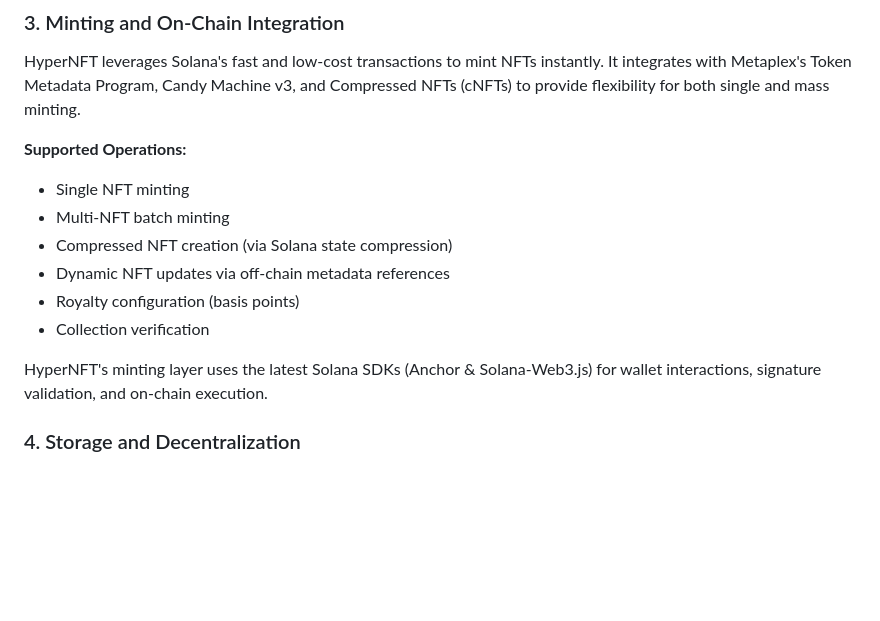
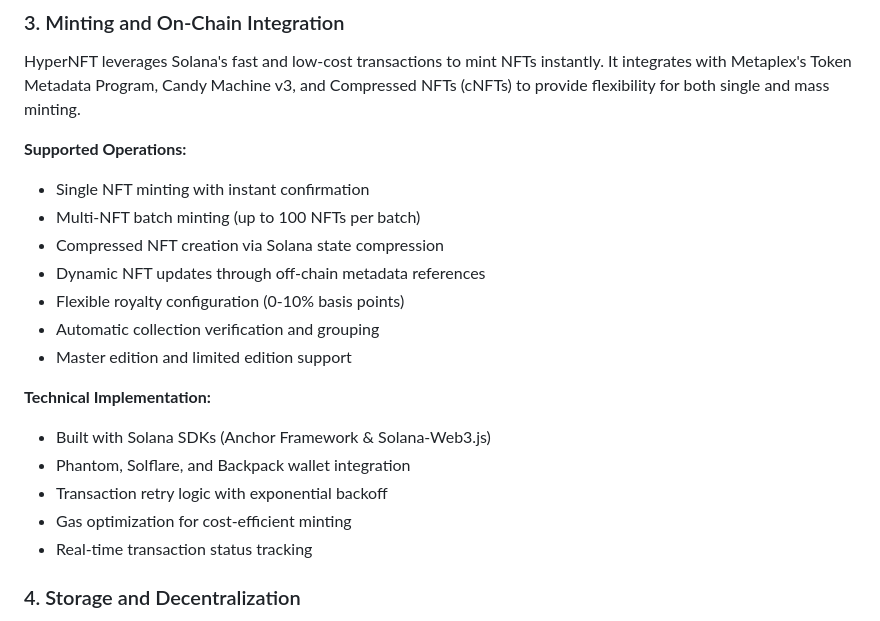
Before and after one commit to hyper-nft-dev/hpyernft-repo-hub, a Markdown page: README.md, the part around the change. Drawn GitHub-style; blank space fills up the shorter version.

Commit message:
docs: expand minting capabilities section

```diff
--- a/README.md
+++ b/README.md
@@ -86,14 +86,20 @@ Metadata is stored permanently on Arweave, ensuring immutability and long-term a
 HyperNFT leverages Solana's fast and low-cost transactions to mint NFTs instantly. It integrates with Metaplex's Token Metadata Program, Candy Machine v3, and Compressed NFTs (cNFTs) to provide flexibility for both single and mass minting.
 
 **Supported Operations:**
-- Single NFT minting
-- Multi-NFT batch minting
-- Compressed NFT creation (via Solana state compression)
-- Dynamic NFT updates via off-chain metadata references
-- Royalty configuration (basis points)
-- Collection verification
+- Single NFT minting with instant confirmation
+- Multi-NFT batch minting (up to 100 NFTs per batch)
+- Compressed NFT creation via Solana state compression
+- Dynamic NFT updates through off-chain metadata references
+- Flexible royalty configuration (0-10% basis points)
+- Automatic collection verification and grouping
+- Master edition and limited edition support
 
-HyperNFT's minting layer uses the latest Solana SDKs (Anchor & Solana-Web3.js) for wallet interactions, signature validation, and on-chain execution.
+**Technical Implementation:**
+- Built with Solana SDKs (Anchor Framework & Solana-Web3.js)
+- Phantom, Solflare, and Backpack wallet integration
+- Transaction retry logic with exponential backoff
+- Gas optimization for cost-efficient minting
+- Real-time transaction status tracking
 
 ### 4. Storage and Decentralization
 
```
